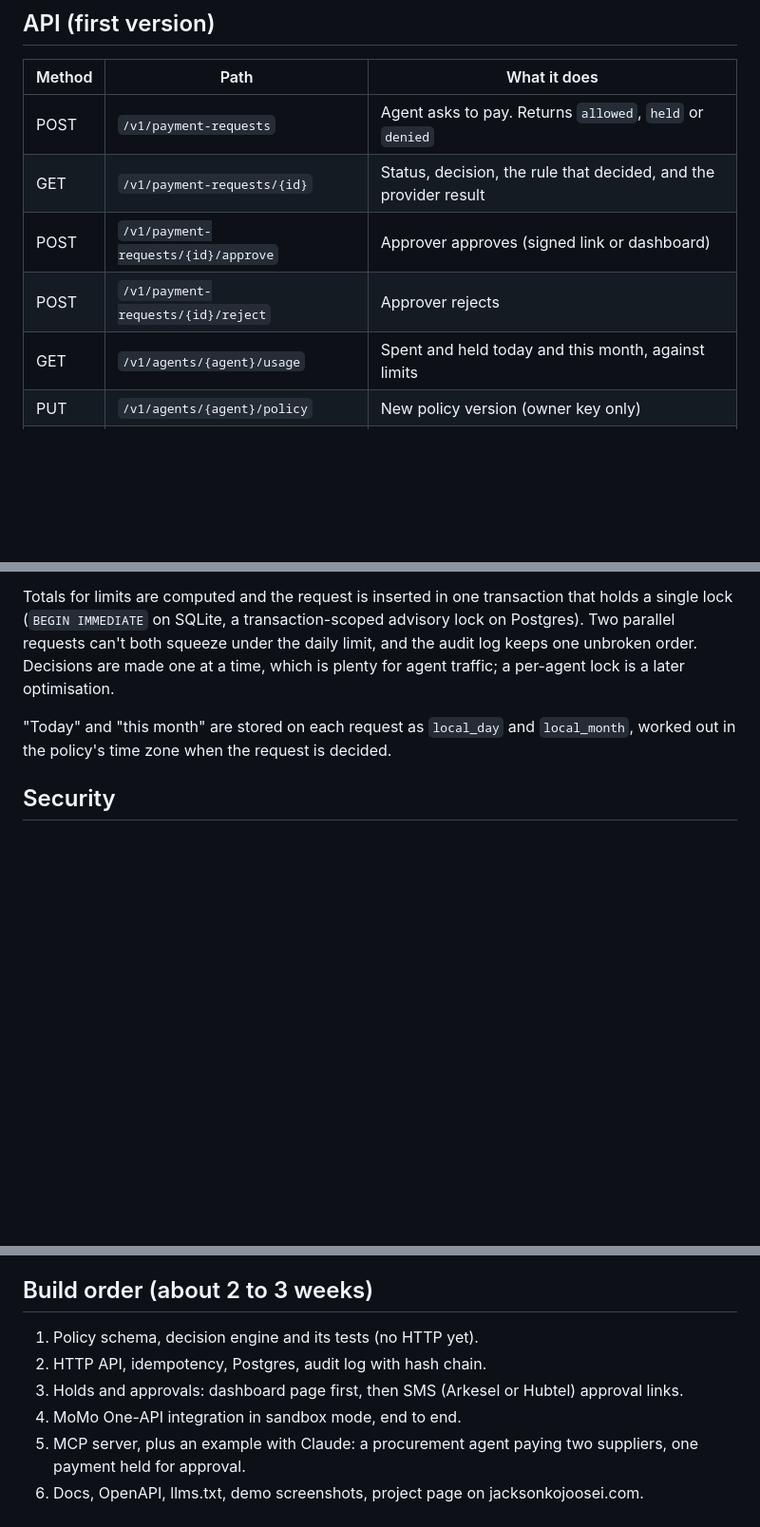
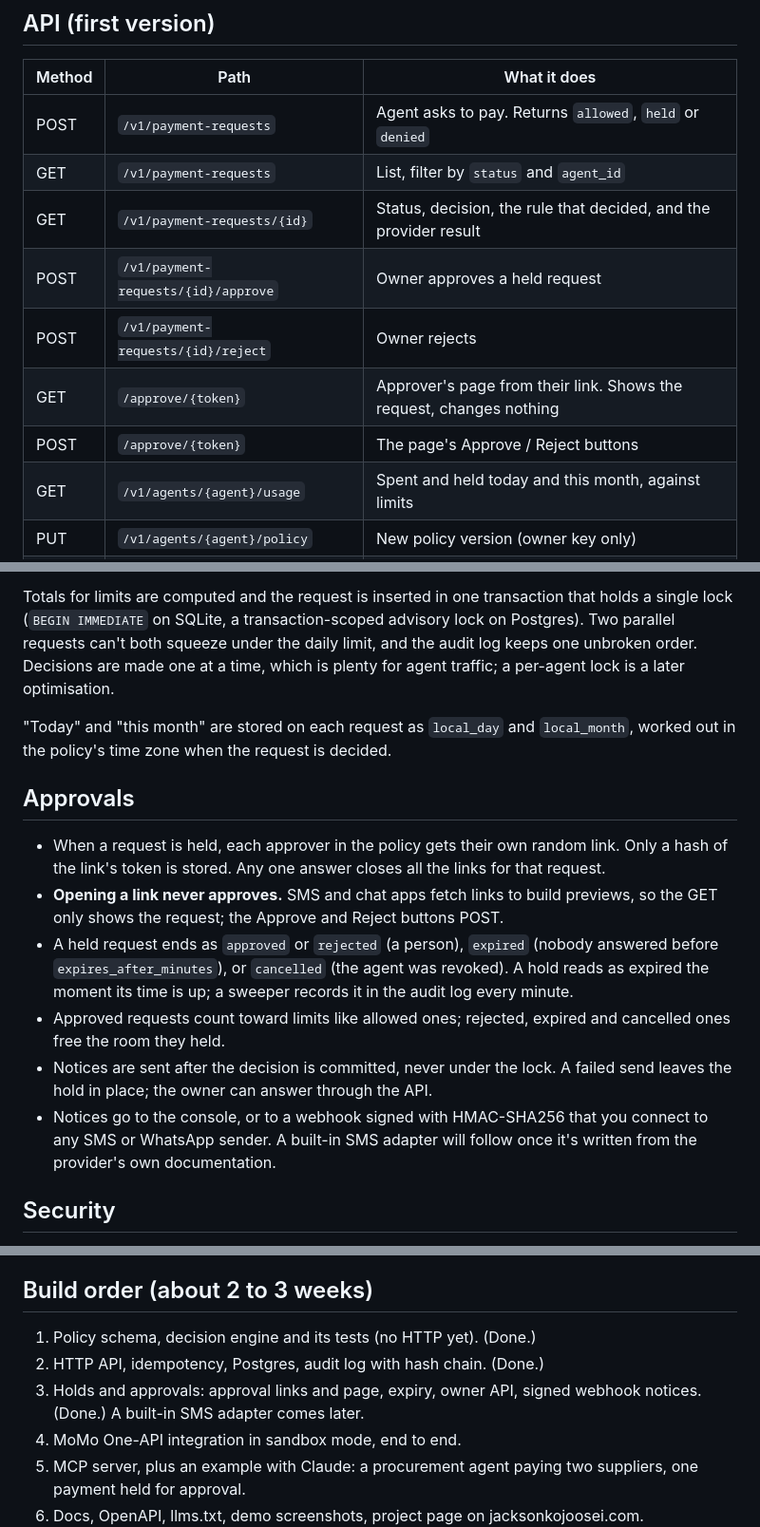
Before and after one commit to Jacksonoseikojo1122/spend-guard, a Markdown page: docs/design.md, 3 parts joined by grey strips. Shown at 95% size. Drawn GitHub-style; blank space fills up the shorter version.

```diff
--- a/docs/design.md
+++ b/docs/design.md
@@ -107,9 +107,12 @@ Each decision names the rule and the numbers, for example `{"result":"deny","rul
 | Method | Path | What it does |
 | --- | --- | --- |
 | POST | `/v1/payment-requests` | Agent asks to pay. Returns `allowed`, `held` or `denied` |
+| GET | `/v1/payment-requests` | List, filter by `status` and `agent_id` |
 | GET | `/v1/payment-requests/{id}` | Status, decision, the rule that decided, and the provider result |
-| POST | `/v1/payment-requests/{id}/approve` | Approver approves (signed link or dashboard) |
-| POST | `/v1/payment-requests/{id}/reject` | Approver rejects |
+| POST | `/v1/payment-requests/{id}/approve` | Owner approves a held request |
+| POST | `/v1/payment-requests/{id}/reject` | Owner rejects |
+| GET | `/approve/{token}` | Approver's page from their link. Shows the request, changes nothing |
+| POST | `/approve/{token}` | The page's Approve / Reject buttons |
 | GET | `/v1/agents/{agent}/usage` | Spent and held today and this month, against limits |
 | PUT | `/v1/agents/{agent}/policy` | New policy version (owner key only) |
 | POST | `/v1/agents/{agent}/revoke` | Stop the agent at once |
@@ -129,6 +132,15 @@ Plus an **MCP server** with three tools: `request_payment`, `check_payment`, `ge
 Totals for limits are computed and the request is inserted in one transaction that holds a single lock (`BEGIN IMMEDIATE` on SQLite, a transaction-scoped advisory lock on Postgres). Two parallel requests can't both squeeze under the daily limit, and the audit log keeps one unbroken order. Decisions are made one at a time, which is plenty for agent traffic; a per-agent lock is a later optimisation.
 
 "Today" and "this month" are stored on each request as `local_day` and `local_month`, worked out in the policy's time zone when the request is decided.
+
+## Approvals
+
+- When a request is held, each approver in the policy gets their own random link. Only a hash of the link's token is stored. Any one answer closes all the links for that request.
+- **Opening a link never approves.** SMS and chat apps fetch links to build previews, so the GET only shows the request; the Approve and Reject buttons POST.
+- A held request ends as `approved` or `rejected` (a person), `expired` (nobody answered before `expires_after_minutes`), or `cancelled` (the agent was revoked). A hold reads as expired the moment its time is up; a sweeper records it in the audit log every minute.
+- Approved requests count toward limits like allowed ones; rejected, expired and cancelled ones free the room they held.
+- Notices are sent after the decision is committed, never under the lock. A failed send leaves the hold in place; the owner can answer through the API.
+- Notices go to the console, or to a webhook signed with HMAC-SHA256 that you connect to any SMS or WhatsApp sender. A built-in SMS adapter will follow once it's written from the provider's own documentation.
 
 ## Security
 
@@ -152,9 +164,9 @@ TypeScript, Hono, Zod, Postgres (SQLite locally), Vitest, Docker. MCP server wit
 
 ## Build order (about 2 to 3 weeks)
 
-1. Policy schema, decision engine and its tests (no HTTP yet).
-2. HTTP API, idempotency, Postgres, audit log with hash chain.
-3. Holds and approvals: dashboard page first, then SMS (Arkesel or Hubtel) approval links.
+1. Policy schema, decision engine and its tests (no HTTP yet). (Done.)
+2. HTTP API, idempotency, Postgres, audit log with hash chain. (Done.)
+3. Holds and approvals: approval links and page, expiry, owner API, signed webhook notices. (Done.) A built-in SMS adapter comes later.
 4. MoMo One-API integration in sandbox mode, end to end.
 5. MCP server, plus an example with Claude: a procurement agent paying two suppliers, one payment held for approval.
 6. Docs, OpenAPI, llms.txt, demo screenshots, project page on jacksonkojoosei.com.
```
Also changed, not shown: other parts of docs/design.md (+1 -1 lines), README.md (+23 -2 lines), docs/images/approval-page.jpg (added), 8 other files.
